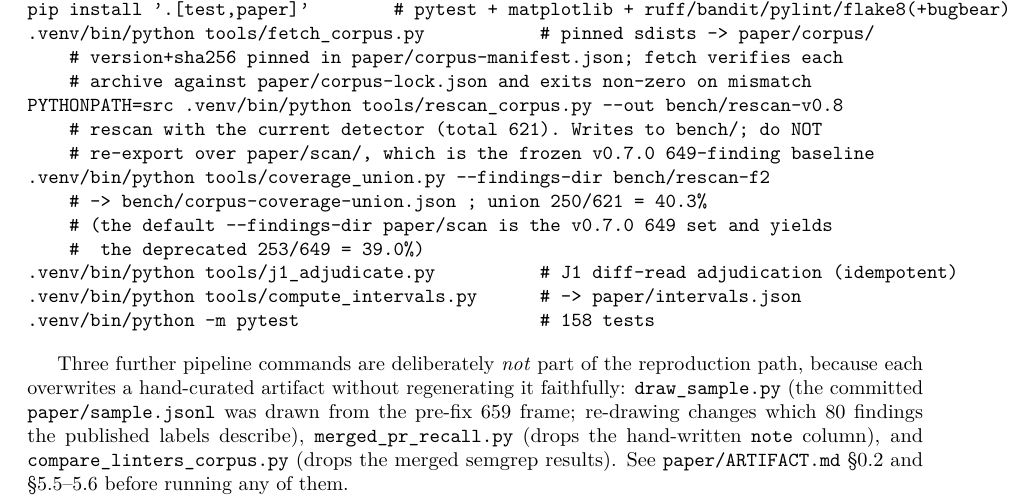
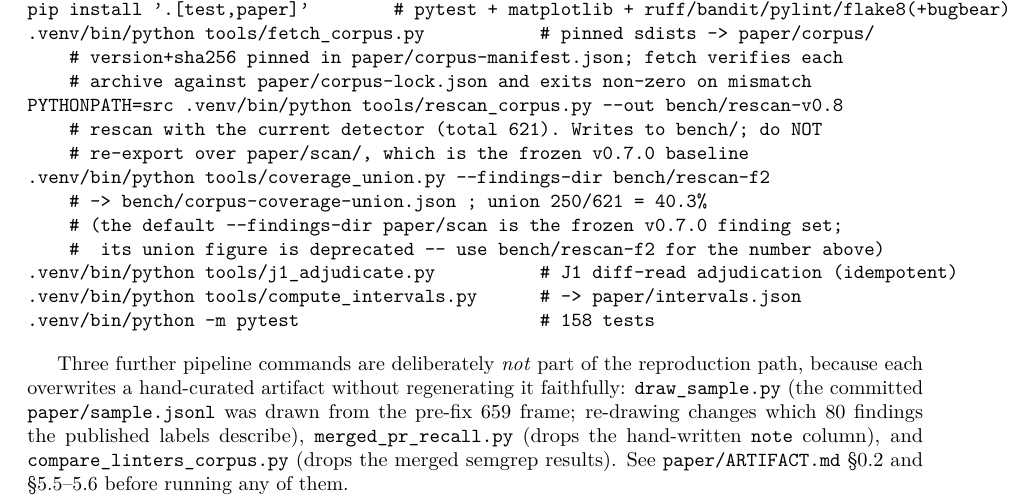
Before and after one commit to feiiiiii5/failroute, a LaTeX paper (paper/arxiv/main.tex): part of page 11 of 13, cut so that both start at the same text. Compiled offline with pdfLaTeX.

Commit message:
M2-c follow-up: reword the reproduction comments to carry no deprecated figures
The first wording of the coverage_union warning quoted the deprecated v0.7.0
union figure inside main.tex, which tripped J3.tex_zero_stale -- the reverse
claim that forbids stale numbers in the paper source and also pins the count
of lines mentioning the frozen v0.7.0 baseline. The warning now says the
default findings-dir is the frozen v0.7.0 set whose union figure is deprecated,
without quoting any deprecated number. Recompiled: exit 0, no undefined
references, page count unchanged.

```diff
--- a/paper/arxiv/main.tex
+++ b/paper/arxiv/main.tex
@@ -801,11 +801,11 @@ pip install '.[test,paper]'        # pytest + matplotlib + ruff/bandit/pylint/fl
     # archive against paper/corpus-lock.json and exits non-zero on mismatch
 PYTHONPATH=src .venv/bin/python tools/rescan_corpus.py --out bench/rescan-v0.8
     # rescan with the current detector (total 621). Writes to bench/; do NOT
-    # re-export over paper/scan/, which is the frozen v0.7.0 649-finding baseline
+    # re-export over paper/scan/, which is the frozen v0.7.0 baseline
 .venv/bin/python tools/coverage_union.py --findings-dir bench/rescan-f2
     # -> bench/corpus-coverage-union.json ; union 250/621 = 40.3%
-    # (the default --findings-dir paper/scan is the v0.7.0 649 set and yields
-    #  the deprecated 253/649 = 39.0%)
+    # (the default --findings-dir paper/scan is the frozen v0.7.0 finding set;
+    #  its union figure is deprecated -- use bench/rescan-f2 for the number above)
 .venv/bin/python tools/j1_adjudicate.py          # J1 diff-read adjudication (idempotent)
 .venv/bin/python tools/compute_intervals.py      # -> paper/intervals.json
 .venv/bin/python -m pytest                       # 158 tests
```
